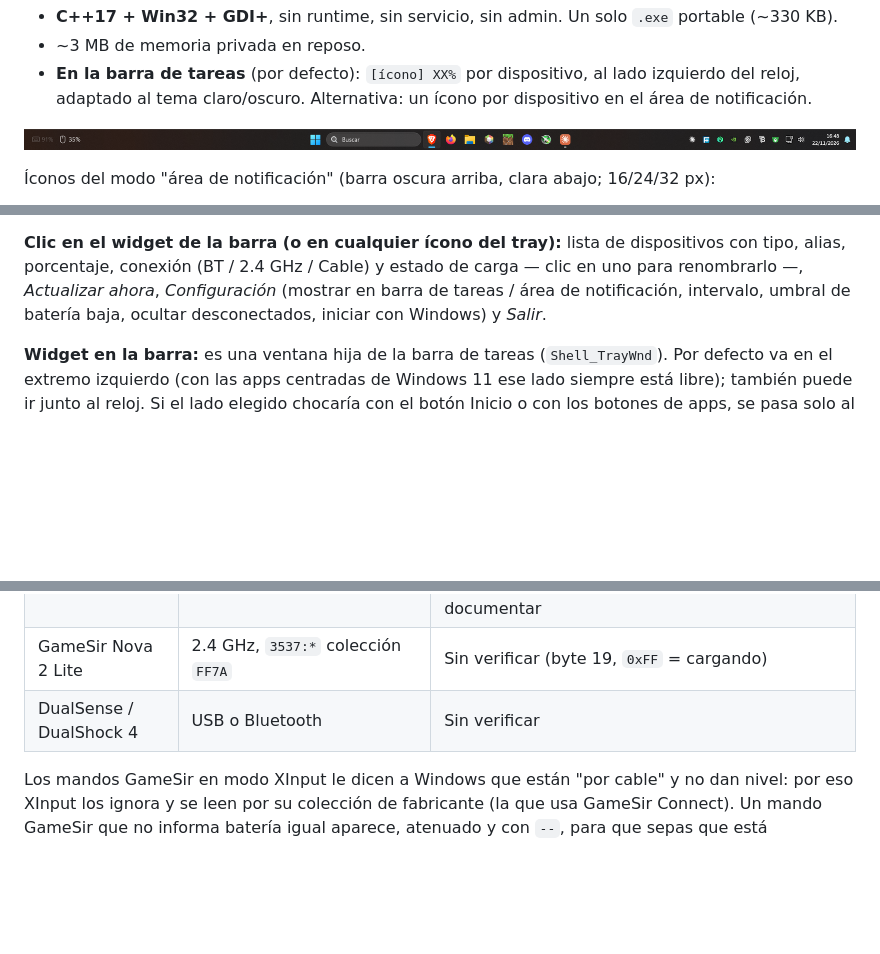
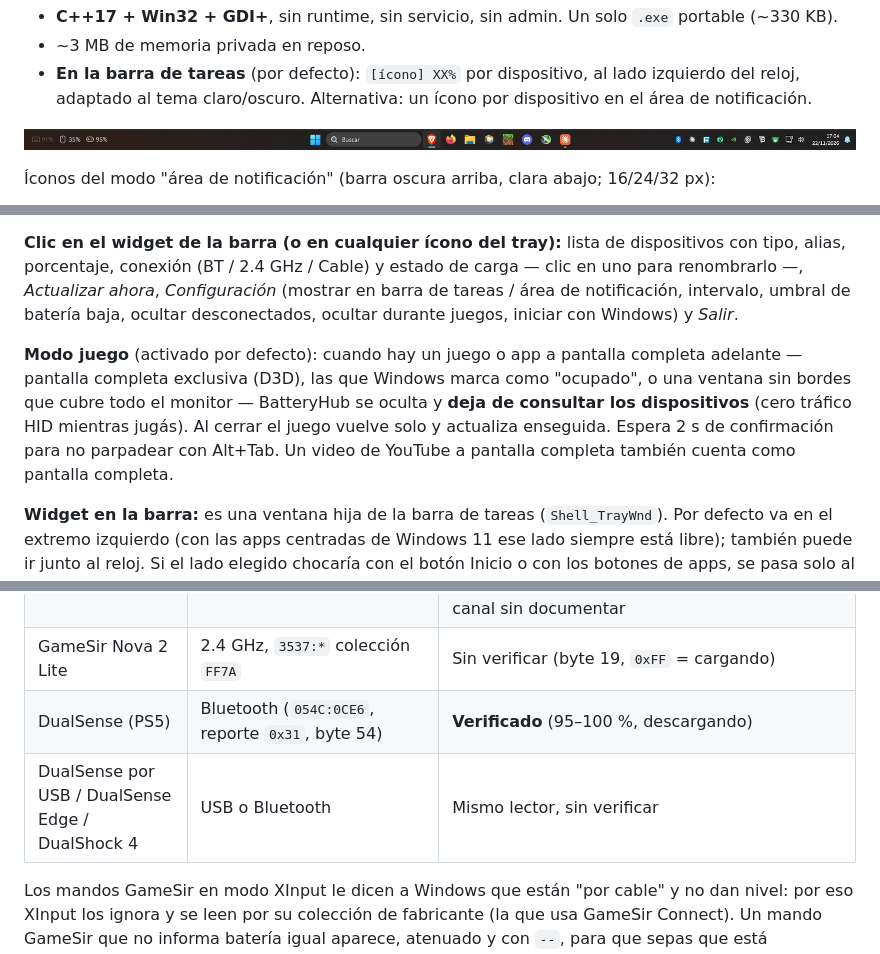
Before and after one commit to Maurito2004/BatteryHub, a Markdown page: README.md, 3 parts joined by grey strips. GitHub-like rendering; pictures changed too: docs/taskbar.png; blank space fills up the shorter version.

```diff
--- a/README.md
+++ b/README.md
@@ -59,7 +59,13 @@ falta compilar.
 **Clic en el widget de la barra (o en cualquier ícono del tray):** lista de dispositivos con tipo, alias, porcentaje,
 conexión (BT / 2.4 GHz / Cable) y estado de carga — clic en uno para renombrarlo —, *Actualizar ahora*,
 *Configuración* (mostrar en barra de tareas / área de notificación, intervalo, umbral de batería baja,
-ocultar desconectados, iniciar con Windows) y *Salir*.
+ocultar desconectados, ocultar durante juegos, iniciar con Windows) y *Salir*.
+
+**Modo juego** (activado por defecto): cuando hay un juego o app a pantalla completa adelante — pantalla
+completa exclusiva (D3D), las que Windows marca como "ocupado", o una ventana sin bordes que cubre todo el
+monitor — BatteryHub se oculta y **deja de consultar los dispositivos** (cero tráfico HID mientras jugás).
+Al cerrar el juego vuelve solo y actualiza enseguida. Espera 2 s de confirmación para no parpadear con
+Alt+Tab. Un video de YouTube a pantalla completa también cuenta como pantalla completa.
 
 **Widget en la barra:** es una ventana hija de la barra de tareas (`Shell_TrayWnd`). Por defecto va en
 el extremo izquierdo (con las apps centradas de Windows 11 ese lado siempre está libre); también puede ir
@@ -120,7 +126,8 @@ mismo dispositivo visto por PnP y por GATT aparece una sola vez.
 | GameSir Cyclone 2 / G7 Pro (8K) | 2.4 GHz, `3537:*` colección `FFF0/0040` | Sin verificar (reporte `0x12`, bytes 35/36) |
 | GameSir G7 Pro Xbox (edición Wuchang) | 2.4 GHz, `3537:10A9` colección `FFF0/0040` | **Se detecta, sin batería**: se muestra como mando conectado con `--`. No responde a `0F 0B`, `0F 09` ni `0F F2 00`, y Windows.Gaming.Input solo devuelve un valor de relleno (1000/1000 mWh). GameSir Nexus lee la batería por un canal sin documentar |
 | GameSir Nova 2 Lite | 2.4 GHz, `3537:*` colección `FF7A` | Sin verificar (byte 19, `0xFF` = cargando) |
-| DualSense / DualShock 4 | USB o Bluetooth | Sin verificar |
+| DualSense (PS5) | Bluetooth (`054C:0CE6`, reporte `0x31`, byte 54) | **Verificado** (95–100 %, descargando) |
+| DualSense por USB / DualSense Edge / DualShock 4 | USB o Bluetooth | Mismo lector, sin verificar |
 
 Los mandos GameSir en modo XInput le dicen a Windows que están "por cable" y no dan nivel: por eso XInput
 los ignora y se leen por su colección de fabricante (la que usa GameSir Connect). Un mando GameSir que no
```
Also changed, not shown: 6 other files.
